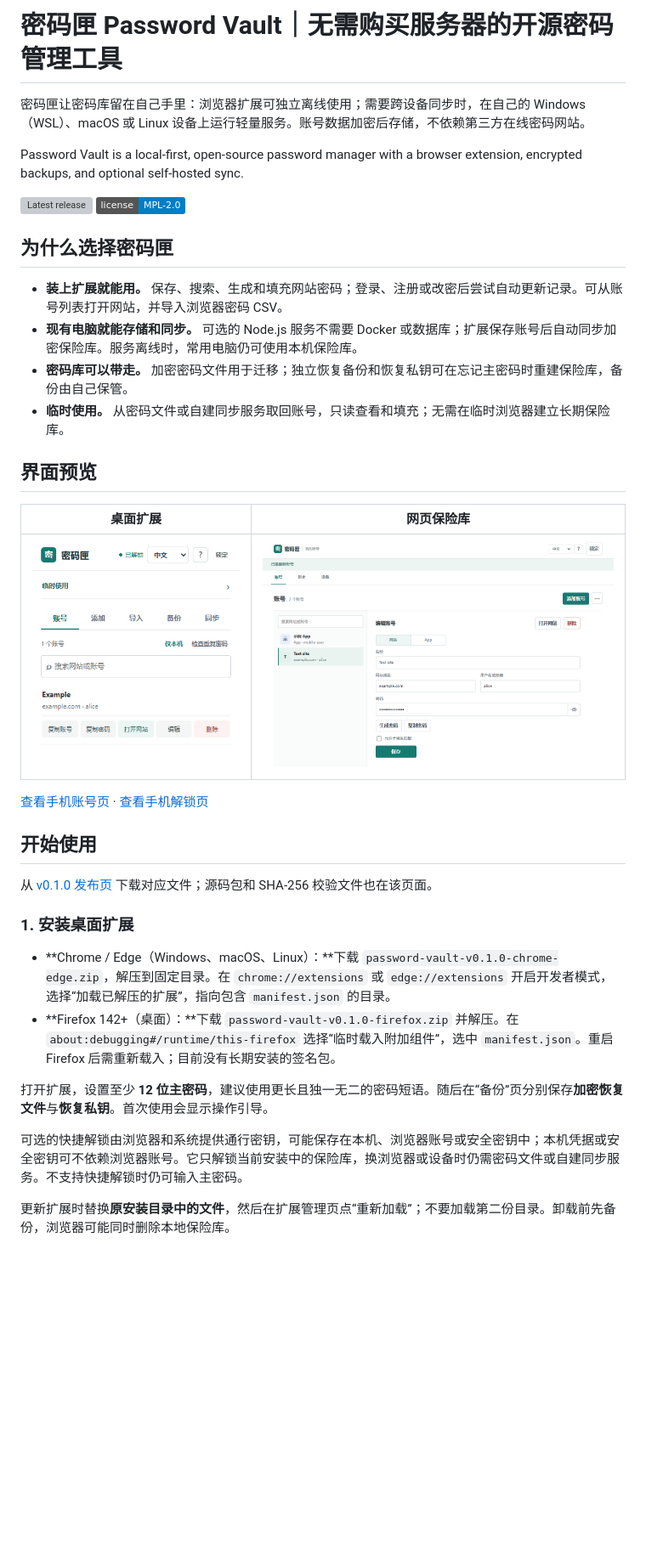
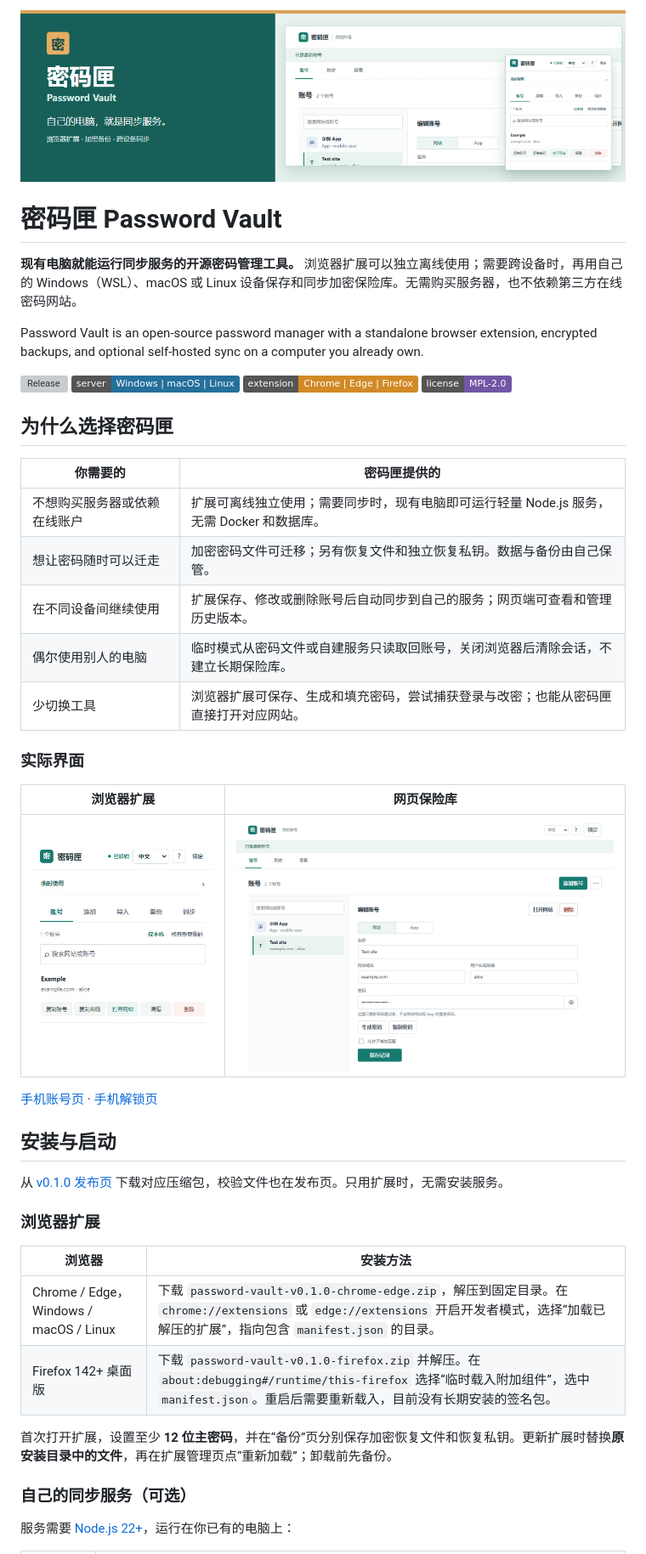
Before and after one commit to kangshifuSteven/password-vault, a Markdown page: README.md, the part around one of its changes. Shown at 85% size. Rendered like a GitHub page; pictures changed too: docs/readme-cover.png (added), docs/screenshots/web-vault.png; badges without logos; blank space fills up the shorter version; grey boxes are pictures that could not be loaded.

```diff
--- a/README.md
+++ b/README.md
@@ -1,39 +1,45 @@
-# 密码匣 Password Vault｜无需购买服务器的开源密码管理工具
+![密码匣 Password Vault：浏览器扩展与自建网页保险库](docs/readme-cover.png)
 
-密码匣让密码库留在自己手里：浏览器扩展可独立离线使用；需要跨设备同步时，在自己的 Windows（WSL）、macOS 或 Linux 设备上运行轻量服务。账号数据加密后存储，不依赖第三方在线密码网站。
+# 密码匣 Password Vault
 
-Password Vault is a local-first, open-source password manager with a browser extension, encrypted backups, and optional self-hosted sync.
+**现有电脑就能运行同步服务的开源密码管理工具。** 浏览器扩展可以独立离线使用；需要跨设备时，再用自己的 Windows（WSL）、macOS 或 Linux 设备保存和同步加密保险库。无需购买服务器，也不依赖第三方在线密码网站。
 
-[![Latest release](https://img.shields.io/github/v/release/kangshifuSteven/password-vault?display_name=tag)](https://github.com/kangshifuSteven/password-vault/releases)
-[![License](https://img.shields.io/badge/license-MPL--2.0-blue.svg)](LICENSE)
+Password Vault is an open-source password manager with a standalone browser extension, encrypted backups, and optional self-hosted sync on a computer you already own.
+
+[![Release](https://img.shields.io/github/v/release/kangshifuSteven/password-vault?display_name=tag&label=download&color=177a70)](https://github.com/kangshifuSteven/password-vault/releases/tag/v0.1.0) [![Platforms](https://img.shields.io/badge/server-Windows%20%7C%20macOS%20%7C%20Linux-256f9c)](#安装与启动) [![Browsers](https://img.shields.io/badge/extension-Chrome%20%7C%20Edge%20%7C%20Firefox-d28a27)](#安装与启动) [![License](https://img.shields.io/badge/license-MPL--2.0-7355a5)](LICENSE)
 
 ## 为什么选择密码匣
 
-- **装上扩展就能用。** 保存、搜索、生成和填充网站密码；登录、注册或改密后尝试自动更新记录。可从账号列表打开网站，并导入浏览器密码 CSV。
-- **现有电脑就能存储和同步。** 可选的 Node.js 服务不需要 Docker 或数据库；扩展保存账号后自动同步加密保险库。服务离线时，常用电脑仍可使用本机保险库。
-- **密码库可以带走。** 加密密码文件用于迁移；独立恢复备份和恢复私钥可在忘记主密码时重建保险库，备份由自己保管。
-- **临时使用。** 从密码文件或自建同步服务取回账号，只读查看和填充；无需在临时浏览器建立长期保险库。
+| 你需要的 | 密码匣提供的 |
+| --- | --- |
+| 不想购买服务器或依赖在线账户 | 扩展可离线独立使用；需要同步时，现有电脑即可运行轻量 Node.js 服务，无需 Docker 和数据库。 |
+| 想让密码随时可以迁走 | 加密密码文件可迁移；另有恢复文件和独立恢复私钥。数据与备份由自己保管。 |
+| 在不同设备间继续使用 | 扩展保存、修改或删除账号后自动同步到自己的服务；网页端可查看和管理历史版本。 |
+| 偶尔使用别人的电脑 | 临时模式从密码文件或自建服务只读取回账号，关闭浏览器后清除会话，不建立长期保险库。 |
+| 少切换工具 | 浏览器扩展可保存、生成和填充密码，尝试捕获登录与改密；也能从密码匣直接打开对应网站。 |
 
-## 界面预览
+### 实际界面
 
-| 桌面扩展 | 网页保险库 |
+| 浏览器扩展 | 网页保险库 |
 | :---: | :---: |
-| <img src="docs/screenshots/extension-popup.png" alt="密码匣桌面扩展账号列表" height="300"> | <img src="docs/screenshots/web-vault.png" alt="密码匣网页保险库" height="300"> |
+| <img src="docs/screenshots/extension-popup.png" alt="密码匣浏览器扩展账号列表" width="360"> | <img src="docs/screenshots/web-vault.png" alt="密码匣网页保险库账号编辑界面" width="760"> |
 
-[查看手机账号页](docs/screenshots/mobile-vault.png) · [查看手机解锁页](docs/screenshots/mobile-login.png)
+[手机账号页](docs/screenshots/mobile-vault.png) · [手机解锁页](docs/screenshots/mobile-login.png)
 
-## 开始使用
+## 安装与启动
 
-从 [v0.1.0 发布页](https://github.com/kangshifuSteven/password-vault/releases/tag/v0.1.0) 下载对应文件；源码包和 SHA-256 校验文件也在该页面。
+从 [v0.1.0 发布页](https://github.com/kangshifuSteven/password-vault/releases/tag/v0.1.0) 下载对应压缩包，校验文件也在发布页。只用扩展时，无需安装服务。
 
-### 1. 安装桌面扩展
+### 浏览器扩展
 
-- **Chrome / Edge（Windows、macOS、Linux）：**下载 `password-vault-v0.1.0-chrome-edge.zip`，解压到固定目录。在 `chrome://extensions` 或 `edge://extensions` 开启开发者模式，选择“加载已解压的扩展”，指向包含 `manifest.json` 的目录。
-- **Firefox 142+（桌面）：**下载 `password-vault-v0.1.0-firefox.zip` 并解压。在 `about:debugging#/runtime/this-firefox` 选择“临时载入附加组件”，选中 `manifest.json`。重启 Firefox 后需重新载入；目前没有长期安装的签名包。
+| 浏览器 | 安装方法 |
+| --- | --- |
+| Chrome / Edge，Windows / macOS / Linux | 下载 `password-vault-v0.1.0-chrome-edge.zip`，解压到固定目录。在 `chrome://extensions` 或 `edge://extensions` 开启开发者模式，选择“加载已解压的扩展”，指向包含 `manifest.json` 的目录。 |
+| Firefox 142+ 桌面版 | 下载 `password-vault-v0.1.0-firefox.zip` 并解压。在 `about:debugging#/runtime/this-firefox` 选择“临时载入附加组件”，选中 `manifest.json`。重启后需要重新载入，目前没有长期安装的签名包。 |
 
-打开扩展，设置至少 **12 位主密码**，建议使用更长且独一无二的密码短语。随后在“备份”页分别保存**加密恢复文件**与**恢复私钥**。首次使用会显示操作引导。
+首次打开扩展，设置至少 **12 位主密码**，并在“备份”页分别保存加密恢复文件和恢复私钥。更新扩展时替换**原安装目录中的文件**，再在扩展管理页点“重新加载”；卸载前先备份。
 
-可选的快捷解锁由浏览器和系统提供通行密钥，可能保存在本机、浏览器账号或安全密钥中；本机凭据或安全密钥可不依赖浏览器账号。它只解锁当前安装中的保险库，换浏览器或设备时仍需密码文件或自建同步服务。不支持快捷解锁时仍可输入主密码。
+### 自己的同步服务（可选）
 
-更新扩展时替换**原安装目录中的文件**，然后在扩展管理页点“重新加载”；不要加载第二份目录。卸载前先备份，浏览器可能同时删除本地保险库。
+服务需要 [Node.js 22+](https://nodejs.org/en/download)，运行在你已有的电脑上：
 
```
Also changed, not shown: other parts of README.md (+22 -30 lines), CHANGELOG.md (+2 -0 lines), server/README.md (+1 -1 lines), 12 other files.
